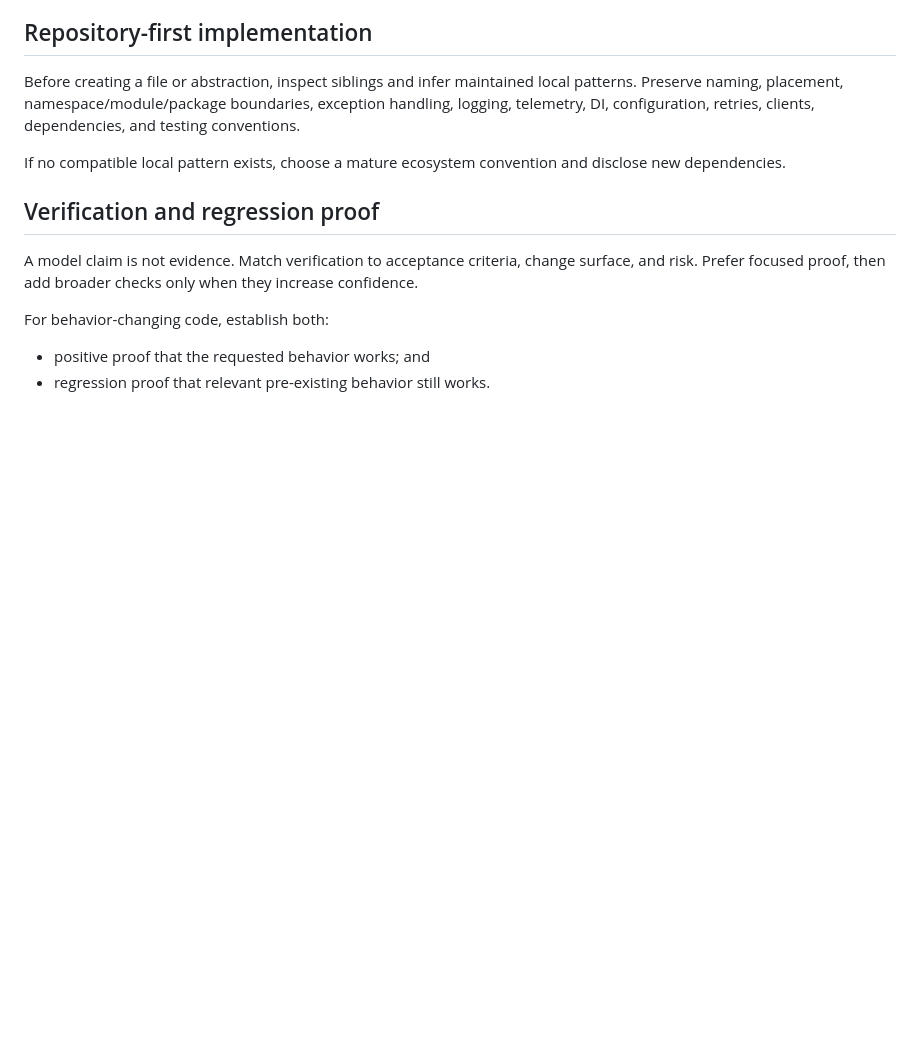
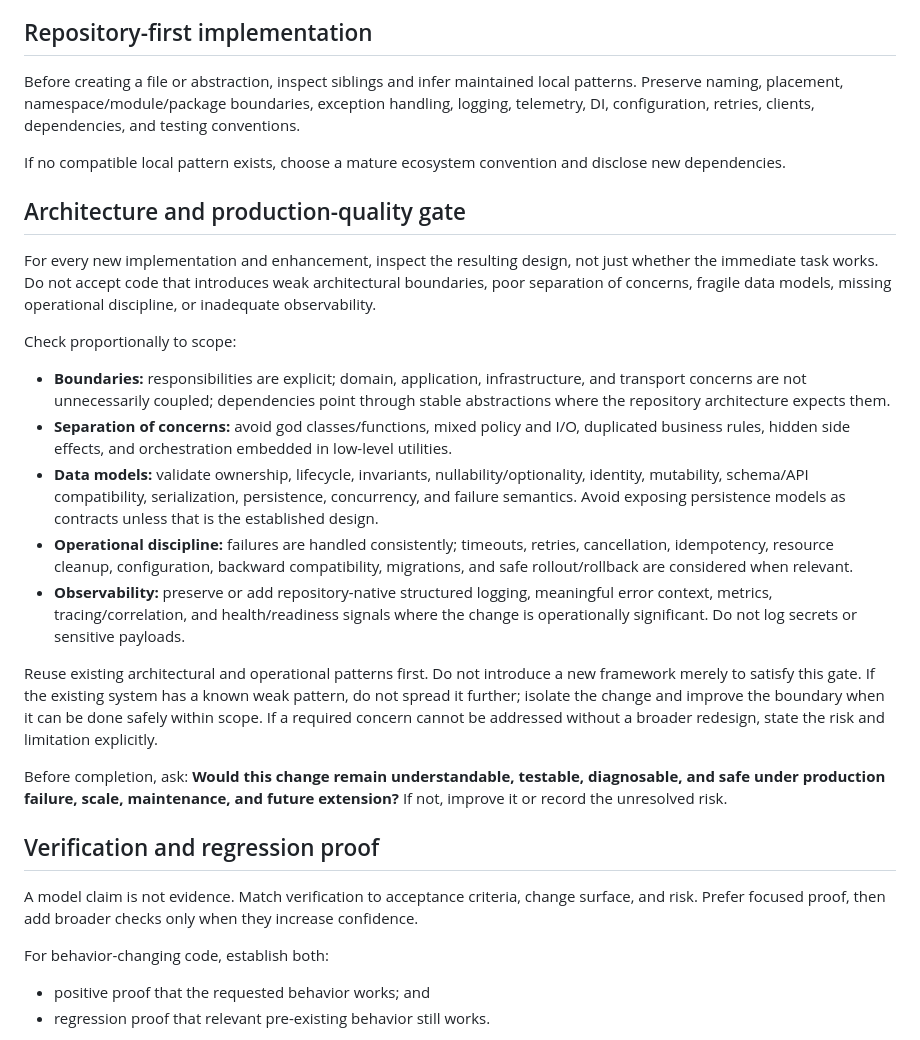
Before and after one commit to sourabhJainR/Hello_world_With_Structure, a Markdown page: skills/ai-coding-orchestrator/SKILL.md, the part around the change. GitHub-like rendering; blank space fills up the shorter version.

Commit message:
feat(skill): add architecture, operational and observability quality gate

```diff
--- a/skills/ai-coding-orchestrator/SKILL.md
+++ b/skills/ai-coding-orchestrator/SKILL.md
@@ -111,6 +111,22 @@ Before creating a file or abstraction, inspect siblings and infer maintained loc
 
 If no compatible local pattern exists, choose a mature ecosystem convention and disclose new dependencies.
 
+## Architecture and production-quality gate
+
+For every new implementation and enhancement, inspect the resulting design, not just whether the immediate task works. Do not accept code that introduces weak architectural boundaries, poor separation of concerns, fragile data models, missing operational discipline, or inadequate observability.
+
+Check proportionally to scope:
+
+- **Boundaries:** responsibilities are explicit; domain, application, infrastructure, and transport concerns are not unnecessarily coupled; dependencies point through stable abstractions where the repository architecture expects them.
+- **Separation of concerns:** avoid god classes/functions, mixed policy and I/O, duplicated business rules, hidden side effects, and orchestration embedded in low-level utilities.
+- **Data models:** validate ownership, lifecycle, invariants, nullability/optionality, identity, mutability, schema/API compatibility, serialization, persistence, concurrency, and failure semantics. Avoid exposing persistence models as contracts unless that is the established design.
+- **Operational discipline:** failures are handled consistently; timeouts, retries, cancellation, idempotency, resource cleanup, configuration, backward compatibility, migrations, and safe rollout/rollback are considered when relevant.
+- **Observability:** preserve or add repository-native structured logging, meaningful error context, metrics, tracing/correlation, and health/readiness signals where the change is operationally significant. Do not log secrets or sensitive payloads.
+
+Reuse existing architectural and operational patterns first. Do not introduce a new framework merely to satisfy this gate. If the existing system has a known weak pattern, do not spread it further; isolate the change and improve the boundary when it can be done safely within scope. If a required concern cannot be addressed without a broader redesign, state the risk and limitation explicitly.
+
+Before completion, ask: **Would this change remain understandable, testable, diagnosable, and safe under production failure, scale, maintenance, and future extension?** If not, improve it or record the unresolved risk.
+
 ## Verification and regression proof
 
 A model claim is not evidence. Match verification to acceptance criteria, change surface, and risk. Prefer focused proof, then add broader checks only when they increase confidence.
```
